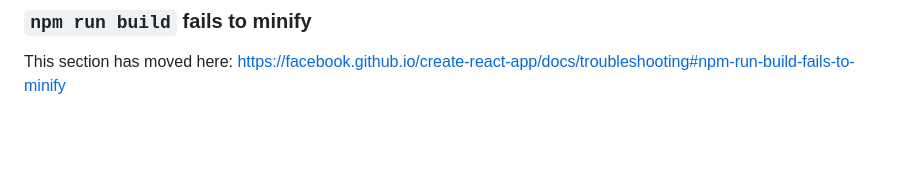
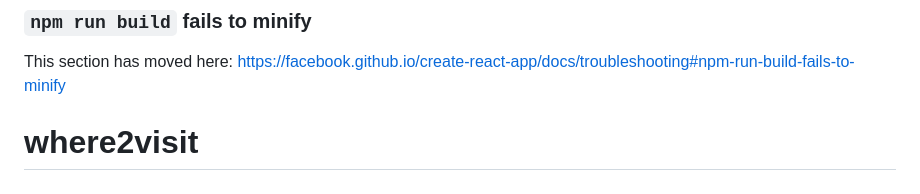
Before and after one commit to kesia-dev/where2visit, a Markdown page: README.md, the part around the change. Rendered like a GitHub page; blank space fills up the shorter version.

```diff
--- a/README.md
+++ b/README.md
@@ -68,3 +68,4 @@ This section has moved here: [https://facebook.github.io/create-react-app/docs/d
 ### `npm run build` fails to minify
 
 This section has moved here: [https://facebook.github.io/create-react-app/docs/troubleshooting#npm-run-build-fails-to-minify](https://facebook.github.io/create-react-app/docs/troubleshooting#npm-run-build-fails-to-minify)
+# where2visit
```
